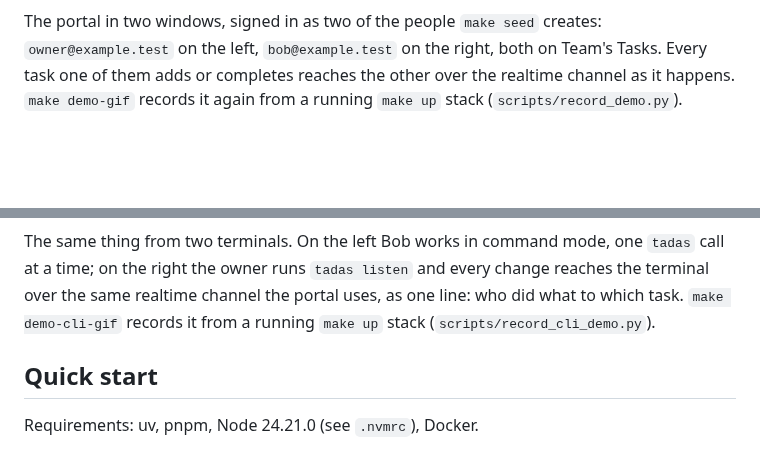
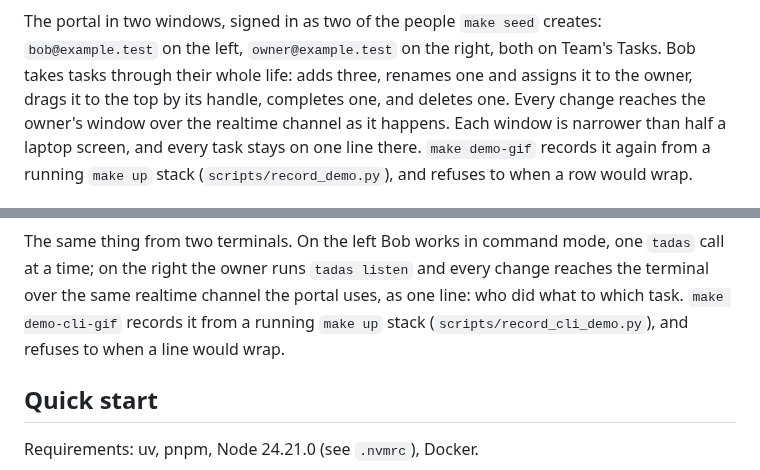
Before and after one commit to baristaze/tadas, a Markdown page: README.md, 2 parts joined by grey strips. GitHub-like rendering; blank space fills up the shorter version.

```diff
--- a/README.md
+++ b/README.md
@@ -11,10 +11,14 @@ and workers around them, and apps at the edge.
 </p>
 
 The portal in two windows, signed in as two of the people `make seed` creates:
-`owner@example.test` on the left, `bob@example.test` on the right, both on
-Team's Tasks. Every task one of them adds or completes reaches the other over
-the realtime channel as it happens. `make demo-gif` records it again from a
-running `make up` stack (`scripts/record_demo.py`).
+`bob@example.test` on the left, `owner@example.test` on the right, both on
+Team's Tasks. Bob takes tasks through their whole life: adds three, renames
+one and assigns it to the owner, drags it to the top by its handle, completes
+one, and deletes one. Every change reaches the owner's window over the
+realtime channel as it happens. Each window is narrower than half a laptop
+screen, and every task stays on one line there. `make demo-gif` records it
+again from a running `make up` stack (`scripts/record_demo.py`), and refuses
+to when a row would wrap.
 
 <p align="center">
   <img src="docs/media/cli-demo.gif" width="876" alt="Two terminals side by side. On the left Bob adds, edits, completes, reopens, and deletes tasks with the tadas command line. On the right the owner runs tadas listen, and every change appears as a line the moment it happens.">
@@ -24,7 +28,8 @@ The same thing from two terminals. On the left Bob works in command mode,
 one `tadas` call at a time; on the right the owner runs `tadas listen` and
 every change reaches the terminal over the same realtime channel the portal
 uses, as one line: who did what to which task. `make demo-cli-gif` records
-it from a running `make up` stack (`scripts/record_cli_demo.py`).
+it from a running `make up` stack (`scripts/record_cli_demo.py`), and refuses
+to when a line would wrap.
 
 ## Quick start
 
```
Also changed, not shown: other parts of README.md (+1 -1 lines), docs/media/cli-demo.gif, docs/media/realtime-demo.gif, 3 other files.
